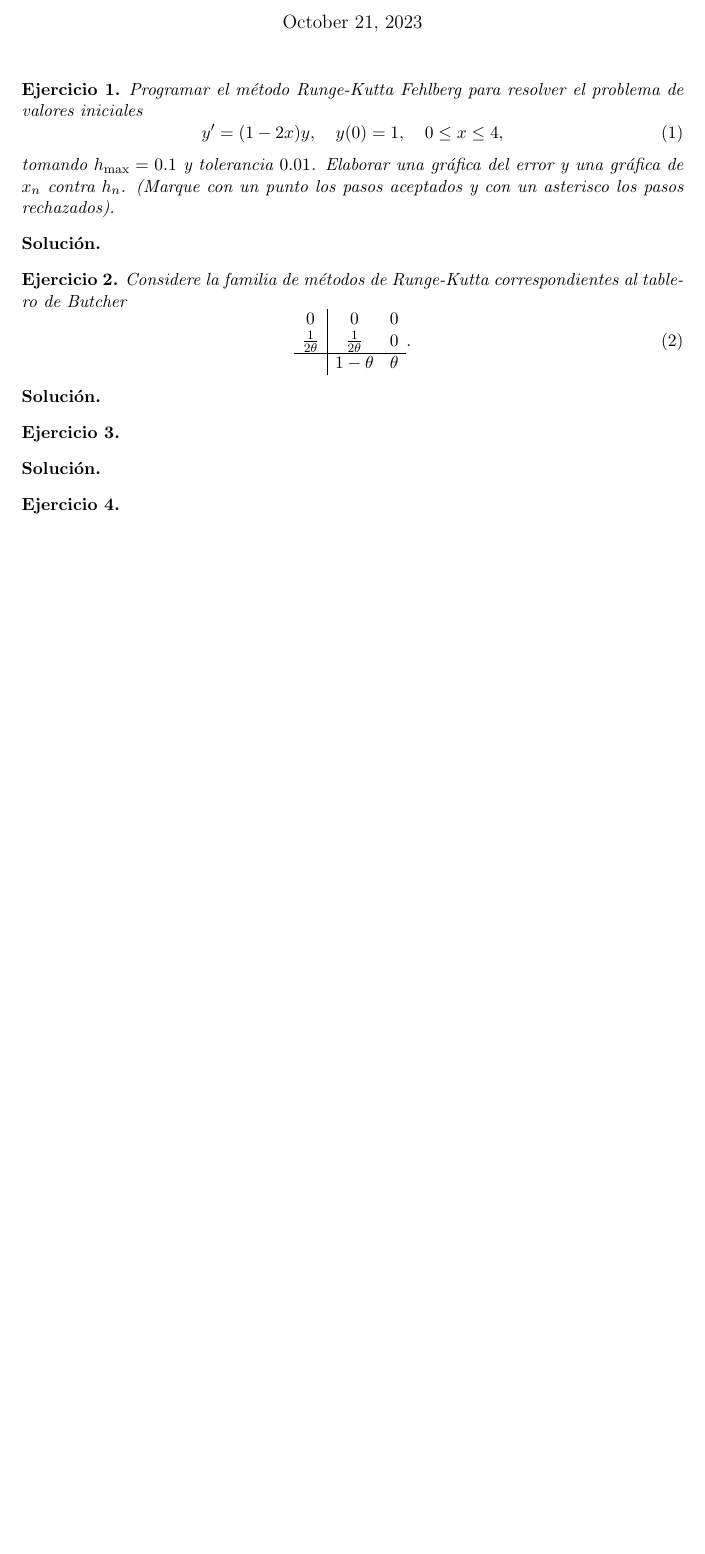
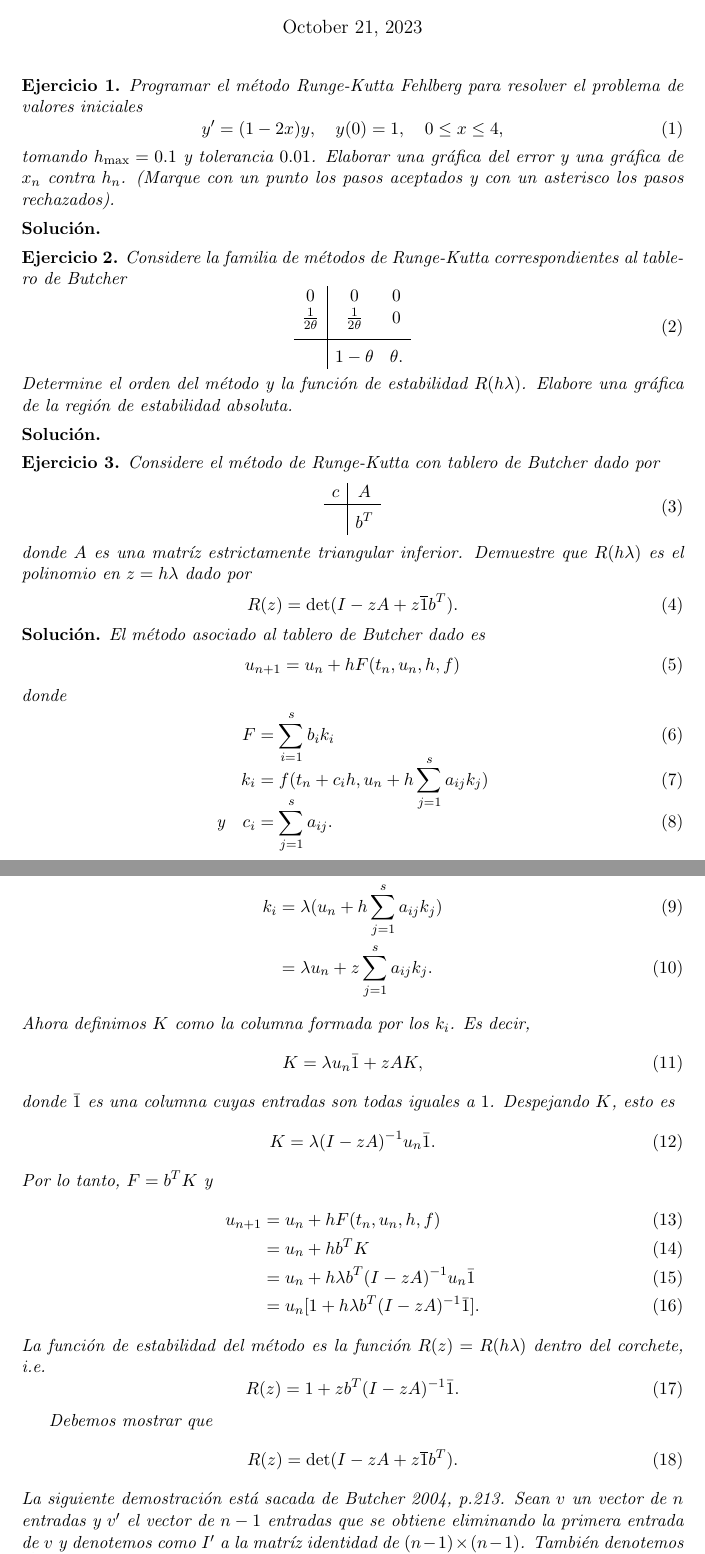
Before and after one commit to Jackozee/notasANED, a LaTeX problem sheet (tareas-aned/jaac_tarea3_aned.tex): part of the page before the commit and two parts of pages 1 and 2 of 4 after it, the two joined at a grey line, cut so that both start at the same text, the shorter picture padded with empty space. Compiled offline with pdfLaTeX.

Commit message:
hecho eje3 tarea3 aned

```diff
--- a/tareas-aned/jaac_tarea3_aned.tex
+++ b/tareas-aned/jaac_tarea3_aned.tex
@@ -15,6 +15,11 @@
 \newcommand\N{\mathbb N}
 \newcommand\R{\mathbb R}
 \newcommand\C{\mathbb C}
+\newcommand\ol\overline
+
+\usepackage{csquotes}
+\usepackage[style=authoryear]{biblatex}
+\addbibresource{references.bib}
 
 \title{Análisis numérico para ecuaciones diferenciales \\
 Tarea 3 - Métodos Runge-Kutta}
@@ -47,15 +52,91 @@ Tarea 3 - Métodos Runge-Kutta}
   \begin{equation}
     \begin{array}{c|cc}
       0 & 0 & 0 \\
-      \frac{1}{2\theta} & \frac{1}{2\theta} & 0 \\
-      \hline
-                        & 1-\theta & \theta
+      \frac{1}{2\theta} & \frac{1}{2\theta} & 0 \\[2mm]
+      \hline \\[-3mm]
+                        & 1-\theta & \theta.
     \end{array}
-  .\end{equation}
+  \end{equation}
+  Determine el orden del método y la función de estabilidad
+  $R(h\lambda)$. Elabore una gráfica de la región de estabilidad
+  absoluta.
 \end{exercise}
 \begin{sol}
 \end{sol}
 
 \begin{exercise}
+  Considere el método de Runge-Kutta con tablero de Butcher dado por
+  \begin{equation}
+    \begin{array}{c|c}
+      c & A \\
+      \hline \\[-3mm]
+        & b^T
+    \end{array}
+  \end{equation}
+  donde $A$ es una matríz estrictamente triangular inferior. Demuestre
+  que $R(h\lambda)$ es el polinomio en $z=h\lambda$ dado por
+   \begin{equation}
+    R(z) = \det(I-zA+z\ol 1 b^T)
+  .\end{equation}
 \end{exercise}
 \begin{sol}
+  El método asociado al tablero de Butcher dado es
+  \begin{equation}
+    u_{n+1} = u_n + h F(t_n,u_n,h,f)
+  \end{equation}
+  donde
+  \begin{align}
+    F
+      &=
+      \sum_{i=1}^{s}b_ik_i
+    \\[-3mm]
+    k_i
+      &= f(t_n+c_ih, u_n+h \sum_{j=1}^{s}a_{ij} k_j)
+      \\[-4mm]
+    \text{y} \quad
+    c_i
+      &= \sum_{j=1}^{s}a_{ij}
+  .\end{align}
+  Aplicado este método al problema de prueba $f(t,y)=\lambda y$,
+  tenemos
+  \begin{align}
+    k_i
+    &= \lambda(u_n+h \sum_{j=1}^{s}a_{ij} k_j) \\
+    &= \lambda u_n+z \sum_{j=1}^{s}a_{ij} k_j
+  .\end{align}
+  Ahora definimos $K$ como la columna formada por los $k_i$. Es decir,
+  \begin{align}
+    K = \lambda u_n\bar 1+zAK
+  ,\end{align}
+  donde $\bar 1$ es una columna cuyas entradas son todas iguales a
+  $1$. Despejando $K$, esto es
+  \begin{equation}
+    K=\lambda (I-zA)^{-1}u_n\bar 1
+  .\end{equation}
+  Por lo tanto, $F=b^{T}K$ y
+  \begin{align}
+    u_{n+1}
+    &= u_n + hF(t_n,u_n,h,f) \\
+    &= u_n + hb^TK \\
+    &= u_n + h\lambda b^T(I-zA)^{-1}u_n\bar 1 \\
+    &= u_n[1 + h\lambda b^T(I-zA)^{-1}\bar 1]
+  .\end{align}
+  La función de estabilidad del método es la función
+  $R(z)=R(h\lambda)$ dentro del corchete, i.e.
+  \begin{equation}
+    R(z) = 1 + zb^T(I-zA)^{-1}\bar 1
+  .\end{equation}
+
+  Debemos mostrar que
+   \begin{equation}
+    R(z) = \det(I-zA+z\ol 1 b^T)
+  .\end{equation}
+  La siguiente demostración está sacada de
+  \cite[p.213]{butcher2004numerical}.
+  Sean $v$ un vector de $n$ entradas y $v'$ el vector de $n-1$
+  entradas que se obtiene eliminando la primera entrada de $v$ y
+  denotemos como $I'$ a la matríz identidad de $(n-1)\times(n-1)$.
+  También denotemos $\ol 1'$ como el vector de $n-1$ entradas formado
+  por unos. Entonces la matríz $\ol 1v^{T}$ tiene polinomio
+  característico
+  \begin{align}
```
Also changed, not shown: tareas-aned/references.bib (added, +8 -0 lines), tareas-aned/jaac_tarea3_aned.tex (64 more changed lines).
